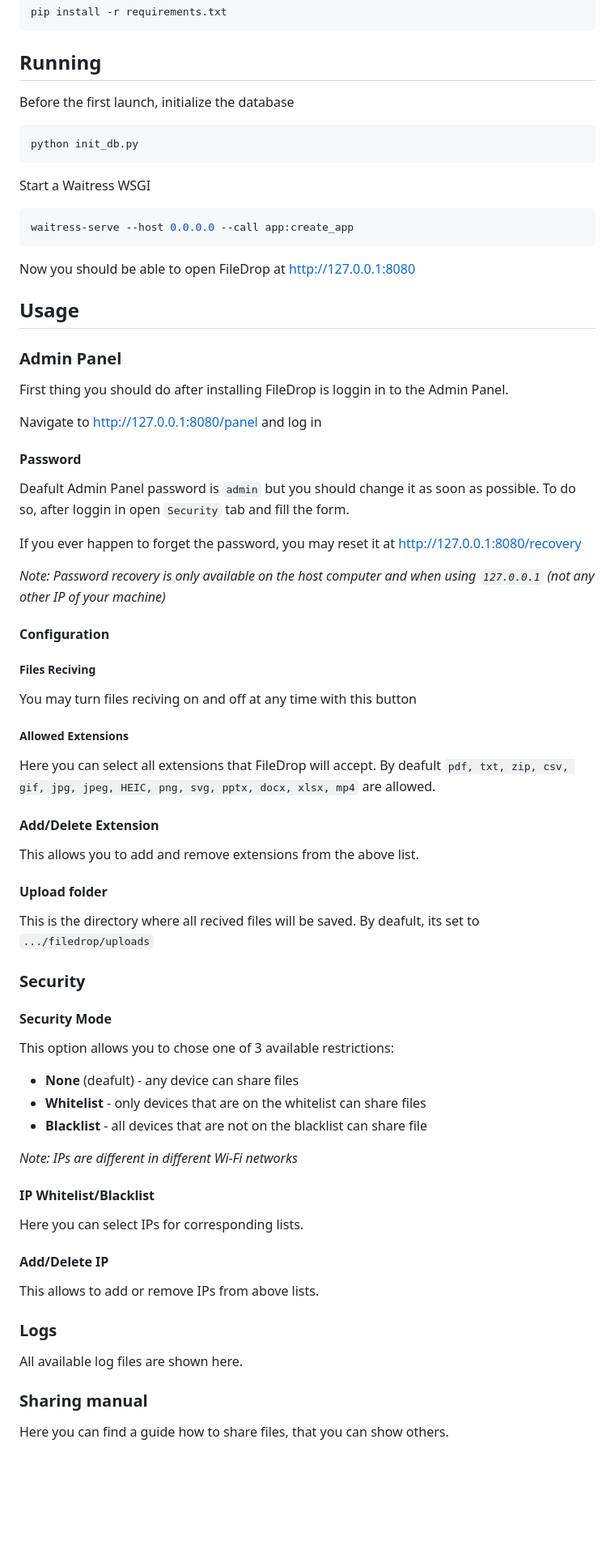
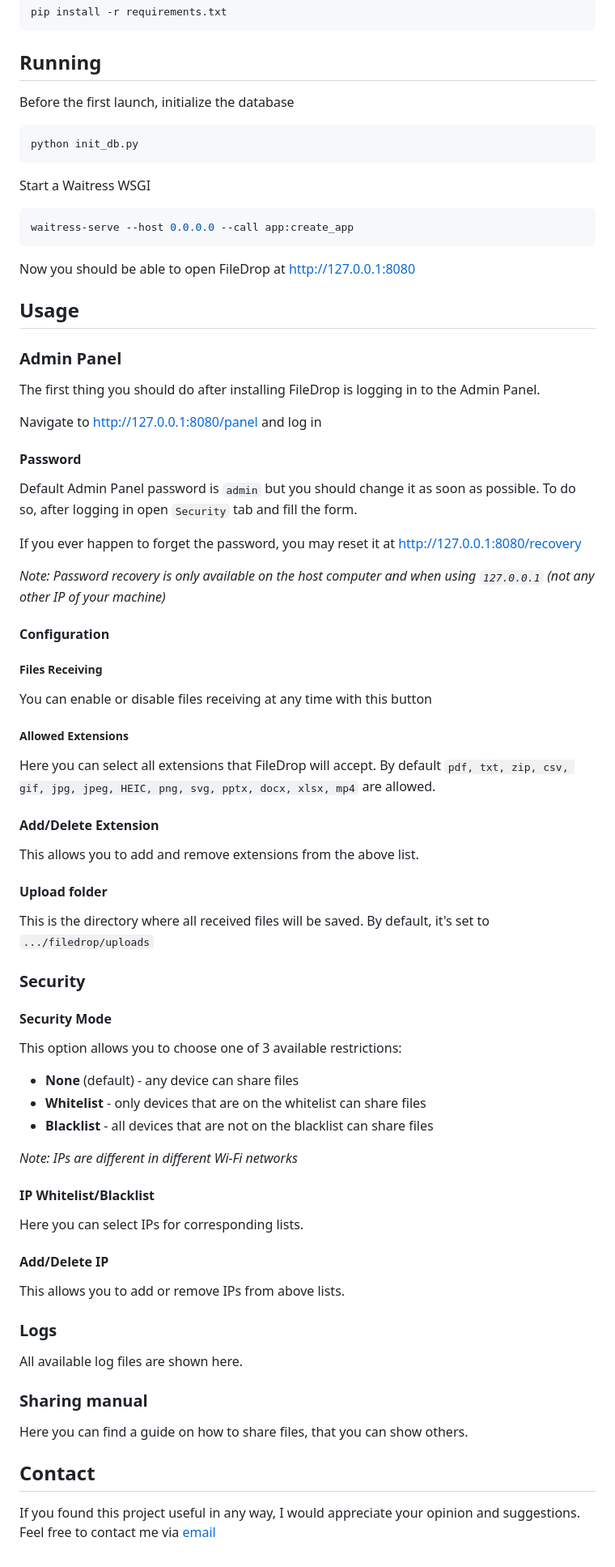
Before and after one commit to staskycia/filedrop, a Markdown page: README.md, the part around the change printed below. Shown: that part at 81% size. Drawn GitHub-style; blank space fills up the shorter version.

````diff
--- a/README.md
+++ b/README.md
@@ -71,12 +83,15 @@ pip install -r requirements.txt
 ```
 
 ## Running
+
 Before the first launch, initialize the database
+
 ```sh
 python init_db.py
 ```
 
 Start a Waitress WSGI
+
 ```sh
 waitress-serve --host 0.0.0.0 --call app:create_app
 ```
@@ -86,12 +101,14 @@ Now you should be able to open FileDrop at http://127.0.0.1:8080
 ## Usage
 
 ### Admin Panel
-First thing you should do after installing FileDrop is loggin in to the Admin Panel.
+
+The first thing you should do after installing FileDrop is logging in to the Admin Panel.
 
 Navigate to http://127.0.0.1:8080/panel and log in
 
 #### Password
-Deafult Admin Panel password is `admin` but you should change it as soon as possible. To do so, after loggin in open `Security` tab and fill the form.
+
+Default Admin Panel password is `admin` but you should change it as soon as possible. To do so, after logging in open `Security` tab and fill the form.
 
 If you ever happen to forget the password, you may reset it at http://127.0.0.1:8080/recovery
 
@@ -99,46 +116,57 @@ _Note: Password recovery is only available on the host computer and when using `
 
 #### Configuration
 
-##### Files Reciving
-You may turn files reciving on and off at any time with this button
+##### Files Receiving
+
+You can enable or disable files receiving at any time with this button
 
 ##### Allowed Extensions
-Here you can select all extensions that FileDrop will accept. By deafult `pdf, txt, zip, csv, gif, jpg, jpeg, HEIC, png, svg, pptx, docx, xlsx, mp4` are allowed.
+
+Here you can select all extensions that FileDrop will accept. By default `pdf, txt, zip, csv, gif, jpg, jpeg, HEIC, png, svg, pptx, docx, xlsx, mp4` are allowed.
 
 #### Add/Delete Extension
+
 This allows you to add and remove extensions from the above list.
 
 #### Upload folder
-This is the directory where all recived files will be saved. By deafult, its set to `.../filedrop/uploads`
+
+This is the directory where all received files will be saved. By default, it's set to `.../filedrop/uploads`
 
 ### Security
 
 #### Security Mode
-This option allows you to chose one of 3 available restrictions:
-- **None** (deafult) - any device can share files
+
+This option allows you to choose one of 3 available restrictions:
+
+- **None** (default) - any device can share files
 - **Whitelist** - only devices that are on the whitelist can share files
-- **Blacklist** - all devices that are not on the blacklist can share file
+- **Blacklist** - all devices that are not on the blacklist can share files
 
 _Note: IPs are different in different Wi-Fi networks_
 
 #### IP Whitelist/Blacklist
+
 Here you can select IPs for corresponding lists.
 
 #### Add/Delete IP
-This allows to add or remove IPs from above lists.
+
+This allows you to add or remove IPs from above lists.
 
 ### Logs
+
 All available log files are shown here.
 
 ### Sharing manual
-Here you can find a guide how to share files, that you can show others.
 
+Here you can find a guide on how to share files, that you can show others.
+
+## Contact
+
+If you found this project useful in any way, I would appreciate your opinion and suggestions. Feel free to contact me via [email](mailto:stanislaw.stask@gmail.com)
 
 [flask]: https://img.shields.io/badge/flask-000000?style=for-the-badge&logo=flask&logoColor=white
 [flask-url]: https://flask.palletsprojects.com/en/stable/$0
-
 [tailwind]: https://img.shields.io/badge/Tailwind%20CSS-62baf3?style=for-the-badge&logo=tailwindcss&logoColor=white
 [tailwind-url]: https://tailwindcss.com/
-
 [dropzone]: https://img.shields.io/badge/Dropzone.js-4230f5?style=for-the-badge
 [dropzone-url]: https://dropzone.dev
````
Also changed, not shown: other parts of README.md (+21 -9 lines), .github/banner.png (deleted), .github/dark.png (added), .github/light.png (added), 1 other file.
